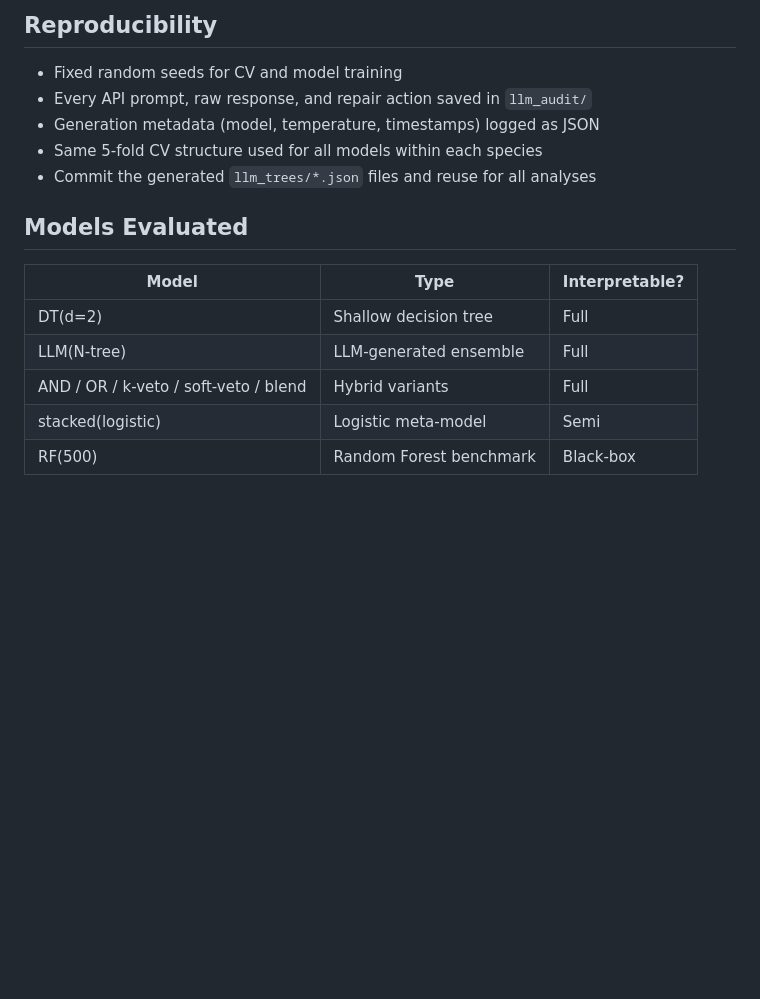
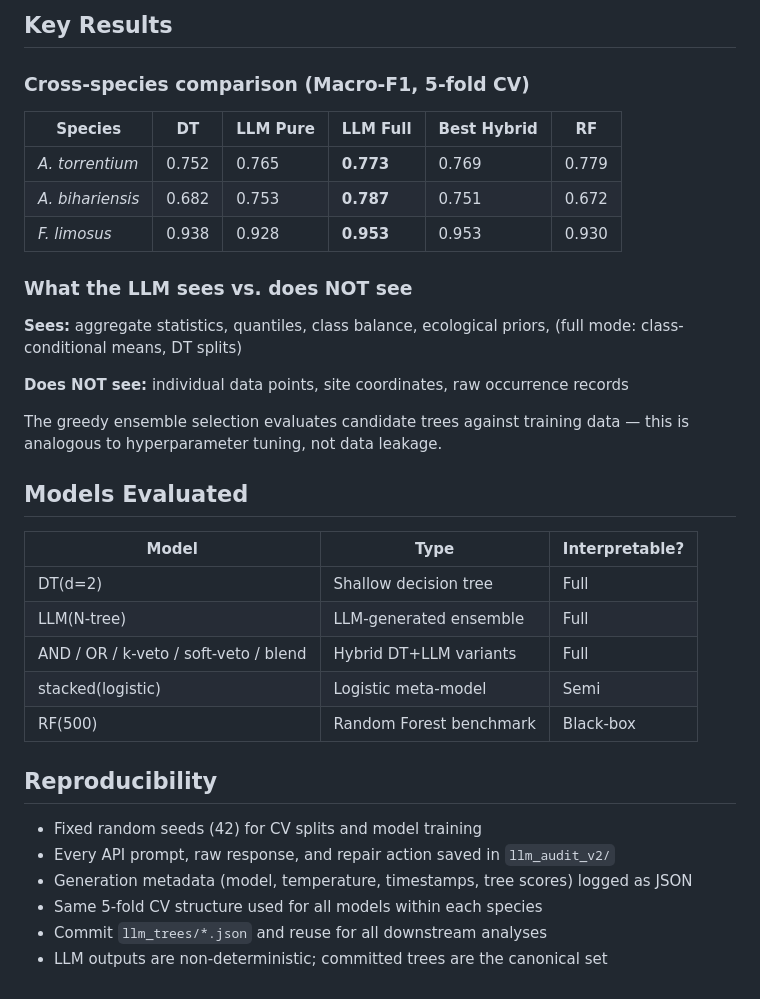
Before and after one commit to KristianMiok/HybridSDM, a Markdown page: README.md, the part around one of its changes. Rendered like a GitHub page; blank space fills up the shorter version.

````diff
--- a/README.md
+++ b/README.md
@@ -92,12 +111,22 @@ python run_shap.py
 ```
 
-## Reproducibility
+## Key Results
 
-- Fixed random seeds for CV and model training
-- Every API prompt, raw response, and repair action saved in `llm_audit/`
-- Generation metadata (model, temperature, timestamps) logged as JSON
-- Same 5-fold CV structure used for all models within each species
-- Commit the generated `llm_trees/*.json` files and reuse for all analyses
+### Cross-species comparison (Macro-F1, 5-fold CV)
+
+| Species | DT | LLM Pure | LLM Full | Best Hybrid | RF |
+|---|---|---|---|---|---|
+| *A. torrentium* | 0.752 | 0.765 | **0.773** | 0.769 | 0.779 |
+| *A. bihariensis* | 0.682 | 0.753 | **0.787** | 0.751 | 0.672 |
+| *F. limosus* | 0.938 | 0.928 | **0.953** | 0.953 | 0.930 |
+
+### What the LLM sees vs. does NOT see
+
+**Sees:** aggregate statistics, quantiles, class balance, ecological priors, (full mode: class-conditional means, DT splits)
+
+**Does NOT see:** individual data points, site coordinates, raw occurrence records
+
+The greedy ensemble selection evaluates candidate trees against training data — this is analogous to hyperparameter tuning, not data leakage.
 
 ## Models Evaluated
 
@@ -105,6 +134,15 @@ python run_shap.py
 |-------|------|---------------|
 | DT(d=2) | Shallow decision tree | Full |
 | LLM(N-tree) | LLM-generated ensemble | Full |
-| AND / OR / k-veto / soft-veto / blend | Hybrid variants | Full |
+| AND / OR / k-veto / soft-veto / blend | Hybrid DT+LLM variants | Full |
 | stacked(logistic) | Logistic meta-model | Semi |
 | RF(500) | Random Forest benchmark | Black-box |
+
+## Reproducibility
+
+- Fixed random seeds (42) for CV splits and model training
+- Every API prompt, raw response, and repair action saved in `llm_audit_v2/`
+- Generation metadata (model, temperature, timestamps, tree scores) logged as JSON
+- Same 5-fold CV structure used for all models within each species
+- Commit `llm_trees/*.json` and reuse for all downstream analyses
+- LLM outputs are non-deterministic; committed trees are the canonical set
````
Also changed, not shown: other parts of README.md (+48 -29 lines).
